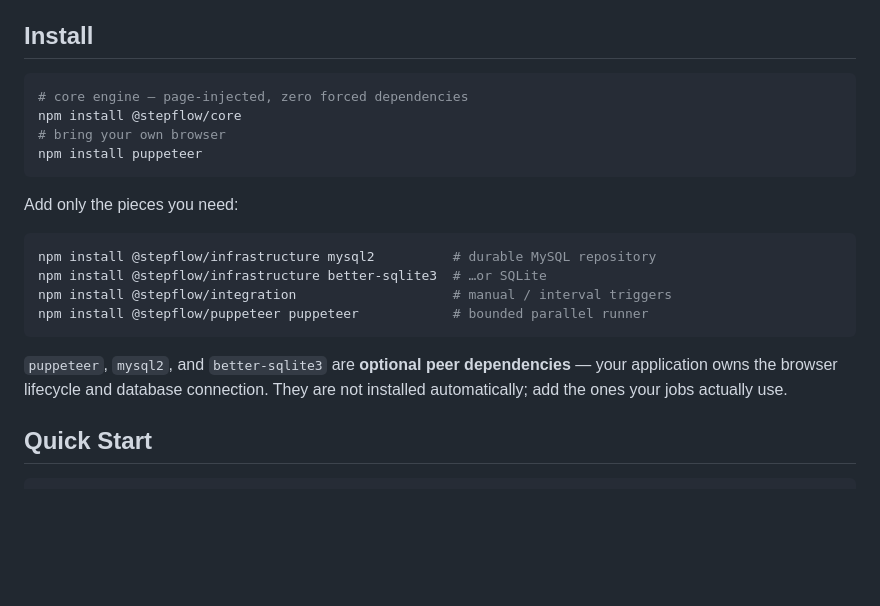
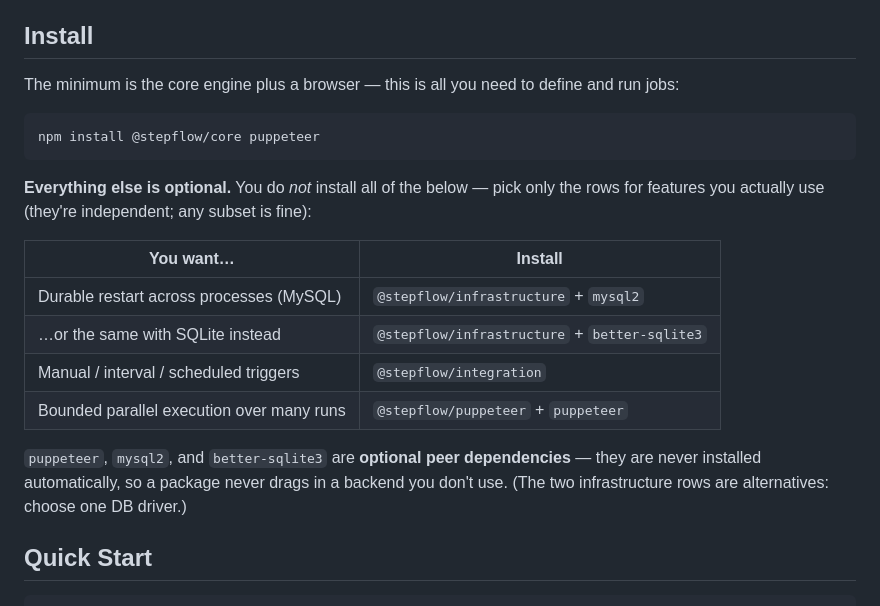
Before and after one commit to KMGeon/stepflow, a Markdown page: README.md, the part around the change. GitHub-like rendering; blank space fills up the shorter version.

Commit message:
docs: Install 섹션을 '최소 1줄 + 옵션 표'로 명확화 (전부 설치하는 게 아님)

````diff
--- a/README.md
+++ b/README.md
@@ -43,25 +43,27 @@ const result = await runJob(ordersSync, {
 
 ## Install
 
+The minimum is the core engine plus a browser — this is all you need to define
+and run jobs:
+
 ```sh
-# core engine — page-injected, zero forced dependencies
-npm install @stepflow/core
-# bring your own browser
-npm install puppeteer
+npm install @stepflow/core puppeteer
 ```
 
-Add only the pieces you need:
+**Everything else is optional.** You do _not_ install all of the below — pick
+only the rows for features you actually use (they're independent; any subset is
+fine):
 
-```sh
-npm install @stepflow/infrastructure mysql2          # durable MySQL repository
-npm install @stepflow/infrastructure better-sqlite3  # …or SQLite
-npm install @stepflow/integration                    # manual / interval triggers
-npm install @stepflow/puppeteer puppeteer            # bounded parallel runner
-```
+| You want…                                 | Install                                       |
+| ----------------------------------------- | --------------------------------------------- |
+| Durable restart across processes (MySQL)  | `@stepflow/infrastructure` + `mysql2`         |
+| …or the same with SQLite instead          | `@stepflow/infrastructure` + `better-sqlite3` |
+| Manual / interval / scheduled triggers    | `@stepflow/integration`                       |
+| Bounded parallel execution over many runs | `@stepflow/puppeteer` + `puppeteer`           |
 
 `puppeteer`, `mysql2`, and `better-sqlite3` are **optional peer dependencies** —
-your application owns the browser lifecycle and database connection. They are not
-installed automatically; add the ones your jobs actually use.
+they are never installed automatically, so a package never drags in a backend you
+don't use. (The two infrastructure rows are alternatives: choose one DB driver.)
 
 ## Quick Start
 
````
